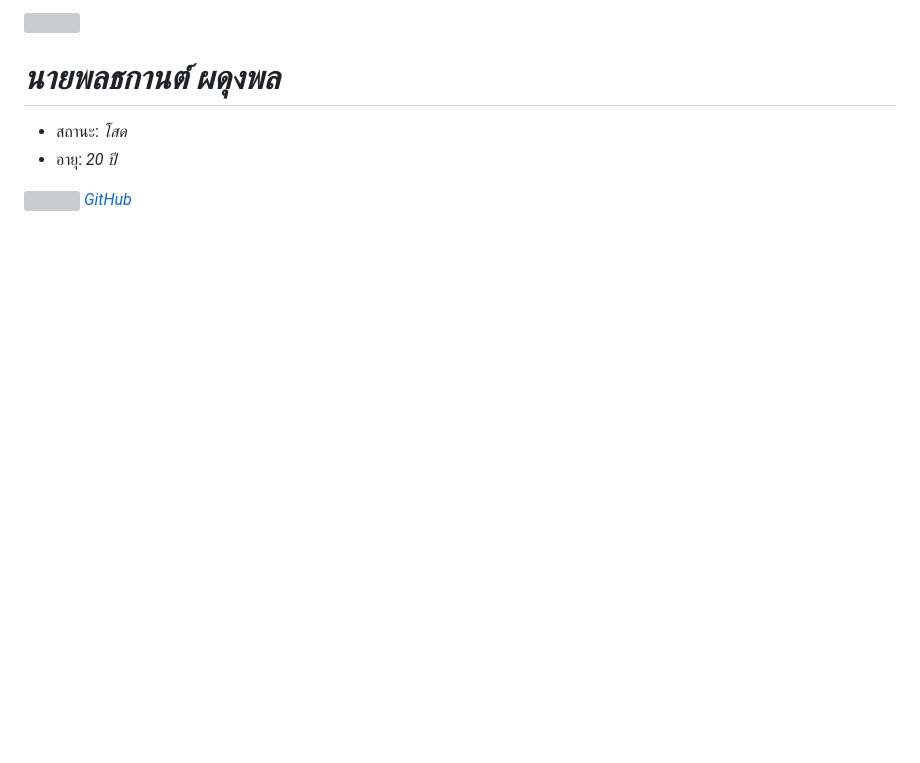
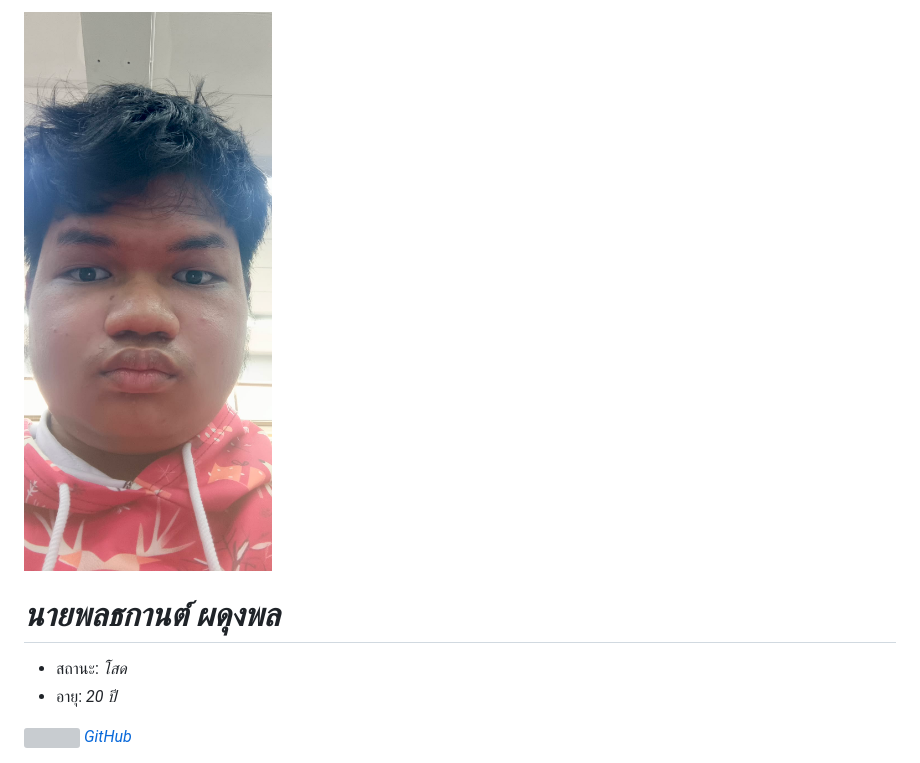
Before and after one commit to ponthakan0611-sys/DevOps1, a Markdown page: README.md, the part around the change. GitHub-like rendering; pictures changed too: 66420e26-4243-46bd-a1bb-0f84b9c49994.jpg (added); blank space fills up the shorter version; grey boxes are pictures that could not be loaded.

```diff
--- a/README.md
+++ b/README.md
@@ -1,7 +1,7 @@
 <header class="hero">
   <div class="profile">
     <div class="photo">
-      <img src="index.jpg" alt="">
+      <img src="66420e26-4243-46bd-a1bb-0f84b9c49994.jpg" alt="">
     </div>
     <div>
       <h1 class="name"><em>นายพลธกานต์ ผดุงพล</em></h1>
```
Also changed, not shown: unnamed.jpg (deleted), 1 other file.
